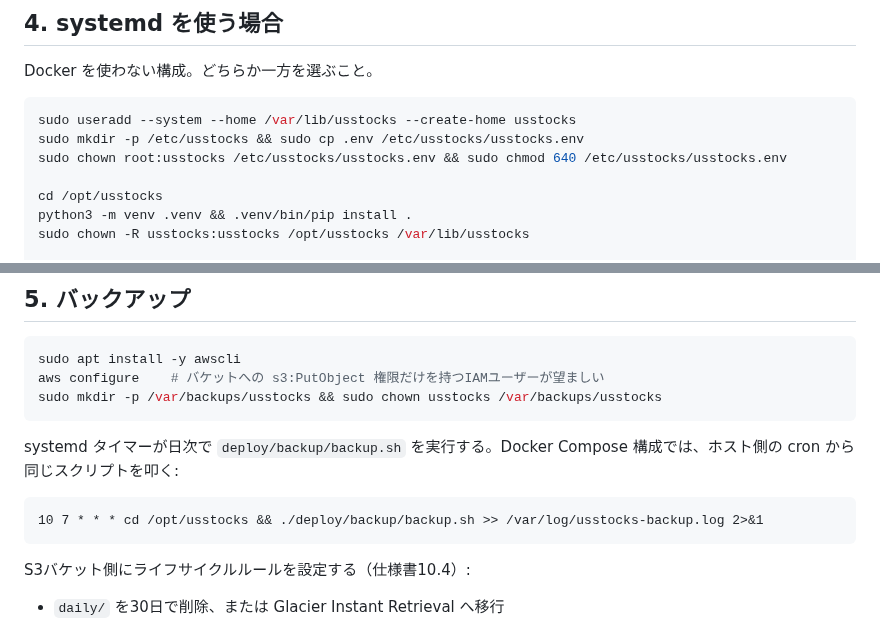
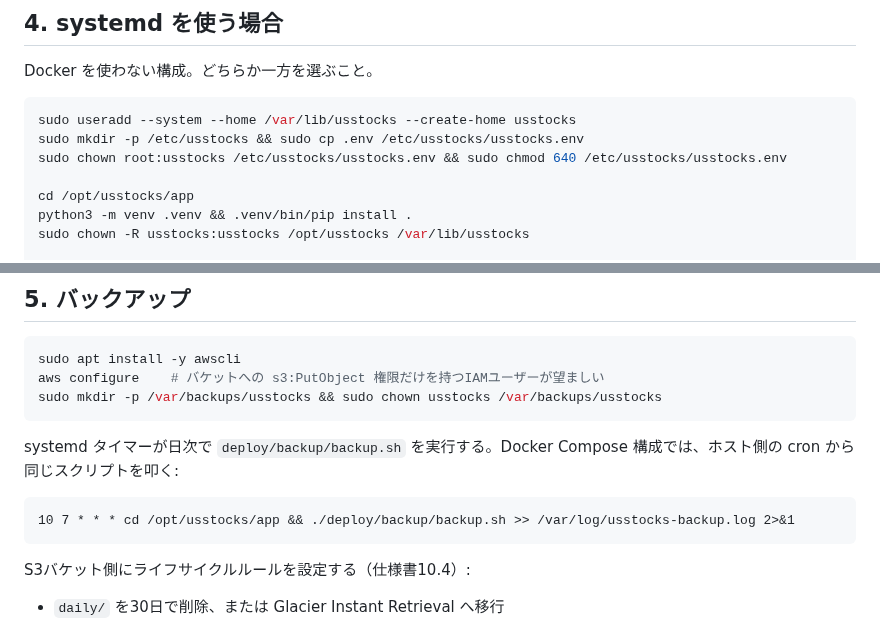
Before and after one commit to makechair/spelling-inconsistencies, a Markdown page: docs/deployment.md, 2 parts joined by grey strips. Rendered like a GitHub page.

````diff
--- a/docs/deployment.md
+++ b/docs/deployment.md
@@ -127,7 +139,7 @@ sudo useradd --system --home /var/lib/usstocks --create-home usstocks
 sudo mkdir -p /etc/usstocks && sudo cp .env /etc/usstocks/usstocks.env
 sudo chown root:usstocks /etc/usstocks/usstocks.env && sudo chmod 640 /etc/usstocks/usstocks.env
 
-cd /opt/usstocks
+cd /opt/usstocks/app
 python3 -m venv .venv && .venv/bin/pip install .
 sudo chown -R usstocks:usstocks /opt/usstocks /var/lib/usstocks
 
@@ -159,7 +171,7 @@ systemd タイマーが日次で `deploy/backup/backup.sh` を実行する。Doc
 構成では、ホスト側の cron から同じスクリプトを叩く:
 
 ```cron
-10 7 * * * cd /opt/usstocks && ./deploy/backup/backup.sh >> /var/log/usstocks-backup.log 2>&1
+10 7 * * * cd /opt/usstocks/app && ./deploy/backup/backup.sh >> /var/log/usstocks-backup.log 2>&1
 ```
 
 S3バケット側にライフサイクルルールを設定する（仕様書10.4）:
````
Also changed, not shown: other parts of docs/deployment.md (+16 -4 lines), README.md (+4 -0 lines), docs/aws-deployment.md (+1 -1 lines).
